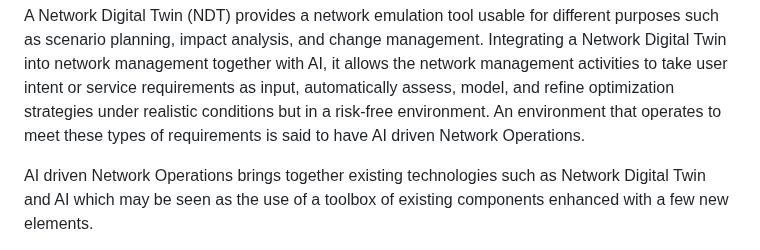
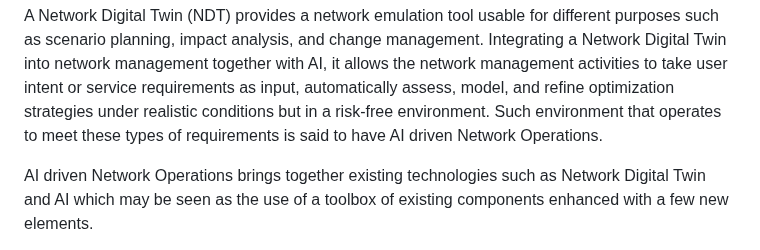
Before and after one commit to QiufangMa/Agent-architecture, a Markdown page: draft-wmz-nmrg-agent-ndt-arch.md, the part around the change. GitHub-like rendering.

```diff
--- a/draft-wmz-nmrg-agent-ndt-arch.md
+++ b/draft-wmz-nmrg-agent-ndt-arch.md
@@ -80,7 +80,7 @@ such as scenario planning, impact analysis, and change management. Integrating
 a Network Digital Twin into network management together with AI, it allows the network management
 activities to take user intent or service requirements as input,
 automatically assess, model, and refine optimization strategies under realistic conditions
-but in a risk-free environment. An environment that operates to meet these types of
+but in a risk-free environment. Such environment that operates to meet these types of
 requirements is said to have AI driven Network Operations.
 
 AI driven Network Operations brings together existing technologies such
```
